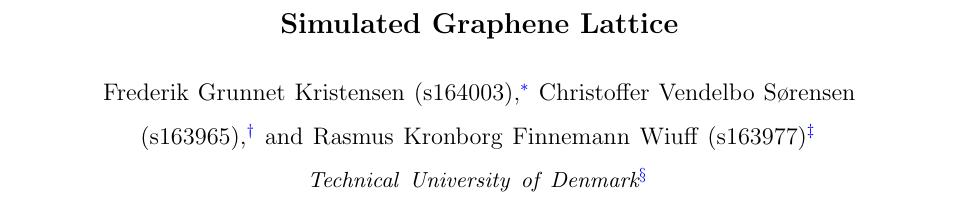
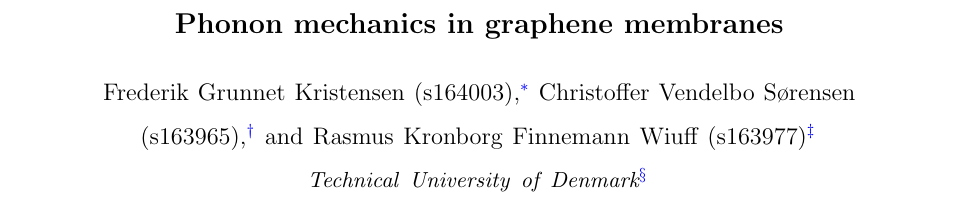
Before and after one commit to rwiuff/Nanomechanics-for-graphene-membranes, a LaTeX paper (Main.tex, which reads Preamble.tex): part of page 1 of 4, cut at the place of the change. Compiled offline with pdfLaTeX.

Commit message:
Updated project title

```diff
--- a/Main.tex
+++ b/Main.tex
@@ -13,7 +13,7 @@
   \end{description}
 \end{abstract}
 
-\title{Simulated Graphene Lattice}
+\title{Phonon mechanics in graphene membranes}
 \date{10/1-2018}
 \author{Frederik Grunnet Kristensen (s164003)}
 \email[E-mail at ]{s164003@student.dtu.dk}
--- a/Preamble.tex
+++ b/Preamble.tex
@@ -58,7 +58,7 @@
 \usepackage{fancyhdr}
 \pagestyle{fancy}
 \lhead{F. G. Kristensen,\\C. V. Sørensen og R. K. F. Wiuff}
-\chead{Simulated Graphene Lattice\\}
+\chead{Phonon mechanics in graphene membranes\\}
 \rhead{10/1-2018\\Course 34029: Physics Project}
 \cfoot{Side \thepage\, af \zpageref{LastPage}}
 \renewcommand{\headrulewidth}{0.4pt}
```
Also changed, not shown: Resume/Preamble.tex (+2 -2 lines).
